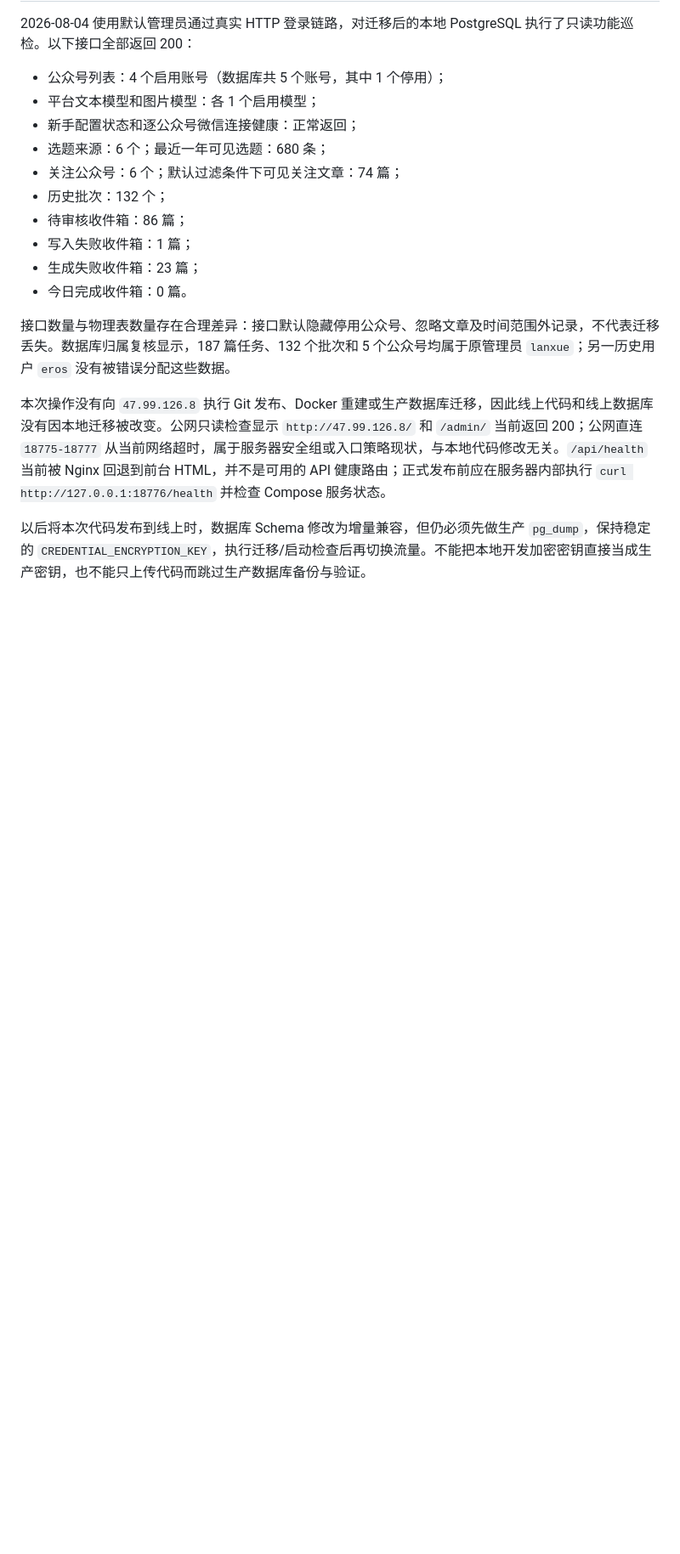
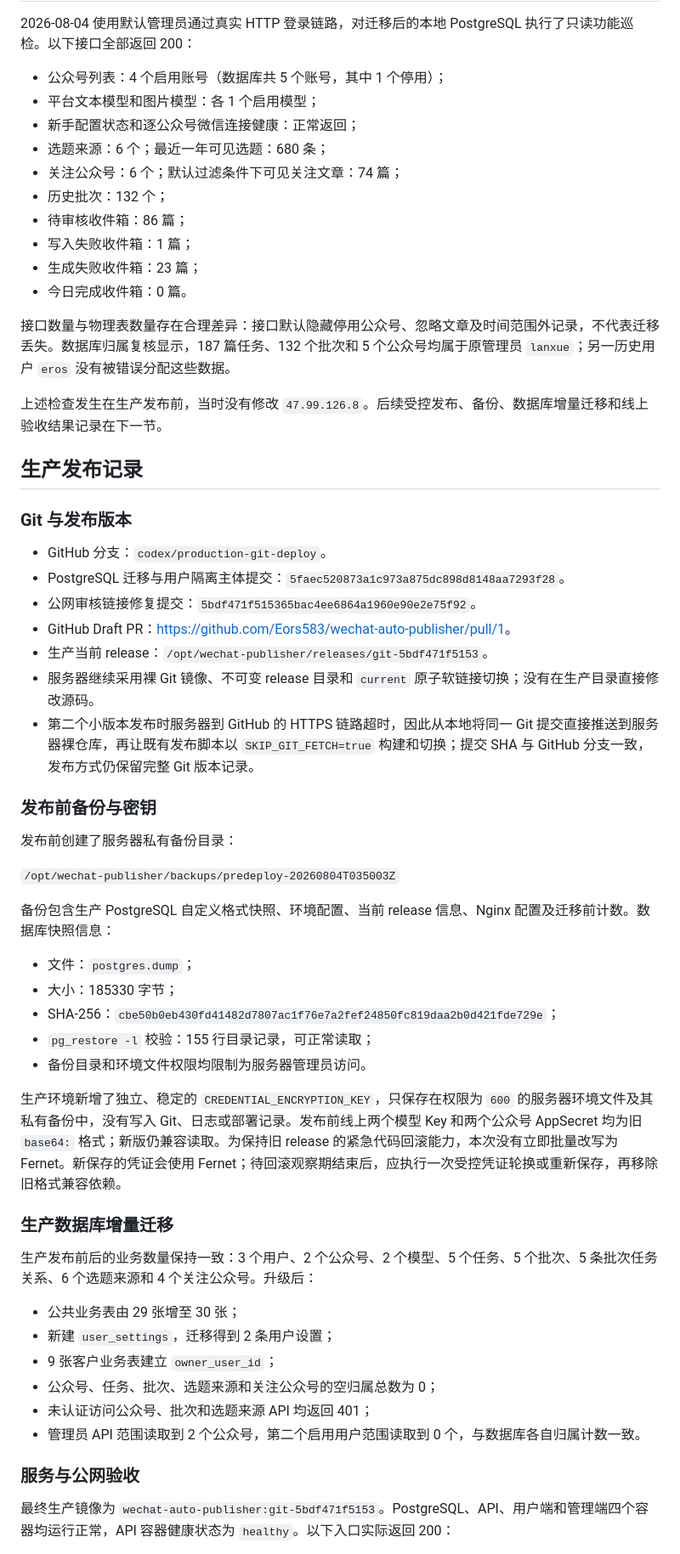
Before and after one commit to Eors583/wechat-auto-publisher, a Markdown page: docs/codex/2026-08-04-PostgreSQL完全迁移实施记录.md, the part around one of its changes. Shown at 85% size. Drawn GitHub-style; blank space fills up the shorter version.

Commit message:
Document production PostgreSQL rollout

```diff
--- a/docs/codex/2026-08-04-PostgreSQL完全迁移实施记录.md
+++ b/docs/codex/2026-08-04-PostgreSQL完全迁移实施记录.md
@@ -134,6 +134,48 @@ PostgreSQL dump 已通过 `pg_restore -l` 读取验证；两个 ZIP 均通过 CR
 
 接口数量与物理表数量存在合理差异：接口默认隐藏停用公众号、忽略文章及时间范围外记录，不代表迁移丢失。数据库归属复核显示，187 篇任务、132 个批次和 5 个公众号均属于原管理员 `lanxue`；另一历史用户 `eros` 没有被错误分配这些数据。
 
-本次操作没有向 `47.99.126.8` 执行 Git 发布、Docker 重建或生产数据库迁移，因此线上代码和线上数据库没有因本地迁移被改变。公网只读检查显示 `http://47.99.126.8/` 和 `/admin/` 当前返回 200；公网直连 `18775-18777` 从当前网络超时，属于服务器安全组或入口策略现状，与本地代码修改无关。`/api/health` 当前被 Nginx 回退到前台 HTML，并不是可用的 API 健康路由；正式发布前应在服务器内部执行 `curl http://127.0.0.1:18776/health` 并检查 Compose 服务状态。
+上述检查发生在生产发布前，当时没有修改 `47.99.126.8`。后续受控发布、备份、数据库增量迁移和线上验收结果记录在下一节。
 
-以后将本次代码发布到线上时，数据库 Schema 修改为增量兼容，但仍必须先做生产 `pg_dump`，保持稳定的 `CREDENTIAL_ENCRYPTION_KEY`，执行迁移/启动检查后再切换流量。不能把本地开发加密密钥直接当成生产密钥，也不能只上传代码而跳过生产数据库备份与验证。
+## 生产发布记录
+
+### Git 与发布版本
+
+- GitHub 分支：`codex/production-git-deploy`。
+- PostgreSQL 迁移与用户隔离主体提交：`5faec520873a1c973a875dc898d8148aa7293f28`。
+- 公网审核链接修复提交：`5bdf471f515365bac4ee6864a1960e90e2e75f92`。
+- GitHub Draft PR：<https://github.com/Eors583/wechat-auto-publisher/pull/1>。
+- 生产当前 release：`/opt/wechat-publisher/releases/git-5bdf471f5153`。
+- 服务器继续采用裸 Git 镜像、不可变 release 目录和 `current` 原子软链接切换；没有在生产目录直接修改源码。
+- 第二个小版本发布时服务器到 GitHub 的 HTTPS 链路超时，因此从本地将同一 Git 提交直接推送到服务器裸仓库，再让既有发布脚本以 `SKIP_GIT_FETCH=true` 构建和切换；提交 SHA 与 GitHub 分支一致，发布方式仍保留完整 Git 版本记录。
+
+### 发布前备份与密钥
+
+发布前创建了服务器私有备份目录：
+
+`/opt/wechat-publisher/backups/predeploy-20260804T035003Z`
+
+备份包含生产 PostgreSQL 自定义格式快照、环境配置、当前 release 信息、Nginx 配置及迁移前计数。数据库快照信息：
+
+- 文件：`postgres.dump`；
+- 大小：185330 字节；
+- SHA-256：`cbe50b0eb430fd41482d7807ac1f76e7a2fef24850fc819daa2b0d421fde729e`；
+- `pg_restore -l` 校验：155 行目录记录，可正常读取；
+- 备份目录和环境文件权限均限制为服务器管理员访问。
+
+生产环境新增了独立、稳定的 `CREDENTIAL_ENCRYPTION_KEY`，只保存在权限为 `600` 的服务器环境文件及其私有备份中，没有写入 Git、日志或部署记录。发布前线上两个模型 Key 和两个公众号 AppSecret 均为旧 `base64:` 格式；新版仍兼容读取。为保持旧 release 的紧急代码回滚能力，本次没有立即批量改写为 Fernet。新保存的凭证会使用 Fernet；待回滚观察期结束后，应执行一次受控凭证轮换或重新保存，再移除旧格式兼容依赖。
+
+### 生产数据库增量迁移
+
+生产发布前后的业务数量保持一致：3 个用户、2 个公众号、2 个模型、5 个任务、5 个批次、5 条批次任务关系、6 个选题来源和 4 个关注公众号。升级后：
+
+- 公共业务表由 29 张增至 30 张；
+- 新建 `user_settings`，迁移得到 2 条用户设置；
+- 9 张客户业务表建立 `owner_user_id`；
+- 公众号、任务、批次、选题来源和关注公众号的空归属总数为 0；
+- 未认证访问公众号、批次和选题来源 API 均返回 401；
+- 管理员 API 范围读取到 2 个公众号，第二个启用用户范围读取到 0 个，与数据库各自归属计数一致。
+
+### 服务与公网验收
+
+最终生产镜像为 `wechat-auto-publisher:git-5bdf471f5153`。PostgreSQL、API、用户端和管理端四个容器均运行正常，API 容器健康状态为 `healthy`。以下入口实际返回 200：
+
```
Also changed, not shown: other parts of docs/codex/2026-08-04-PostgreSQL完全迁移实施记录.md (+15 -1 lines).
